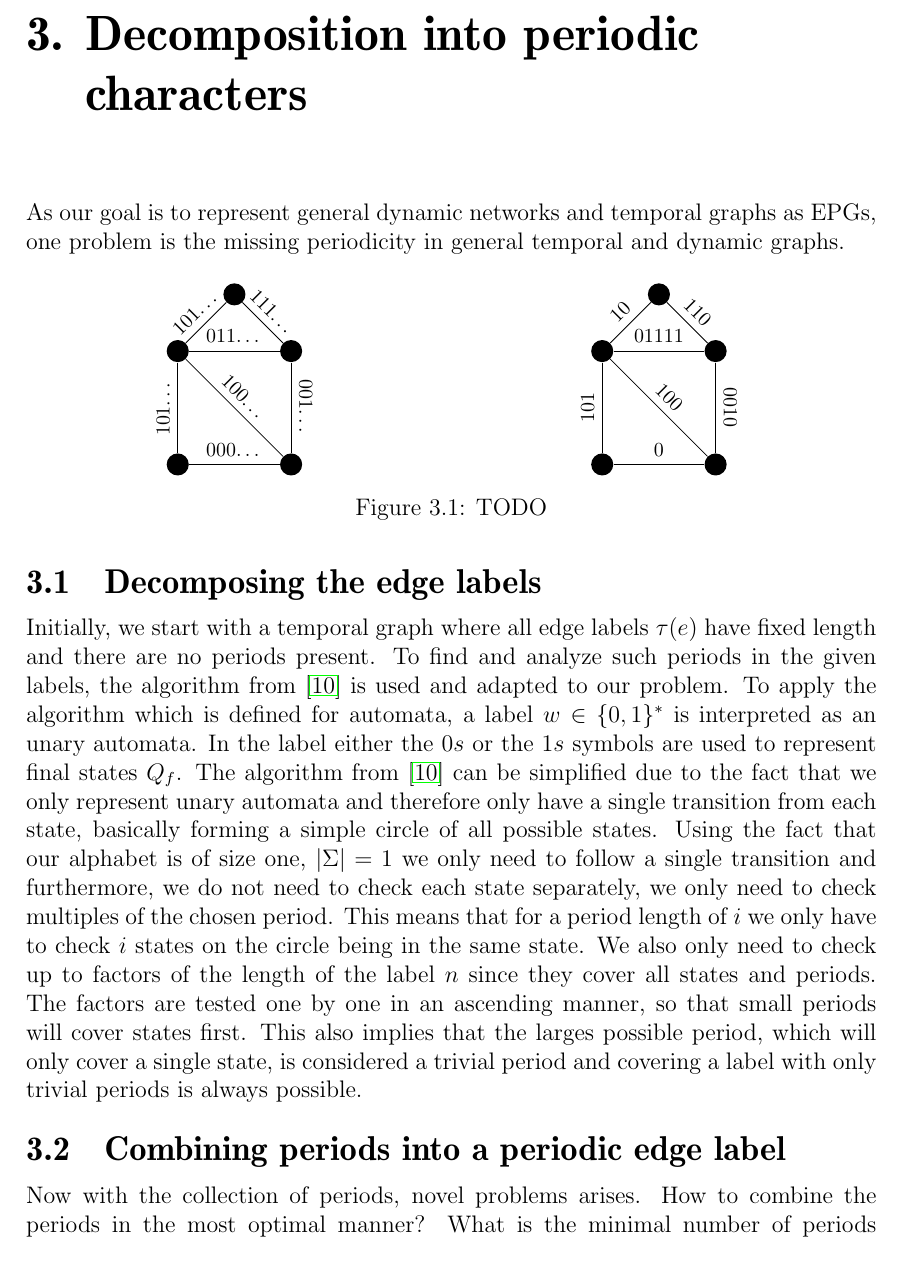
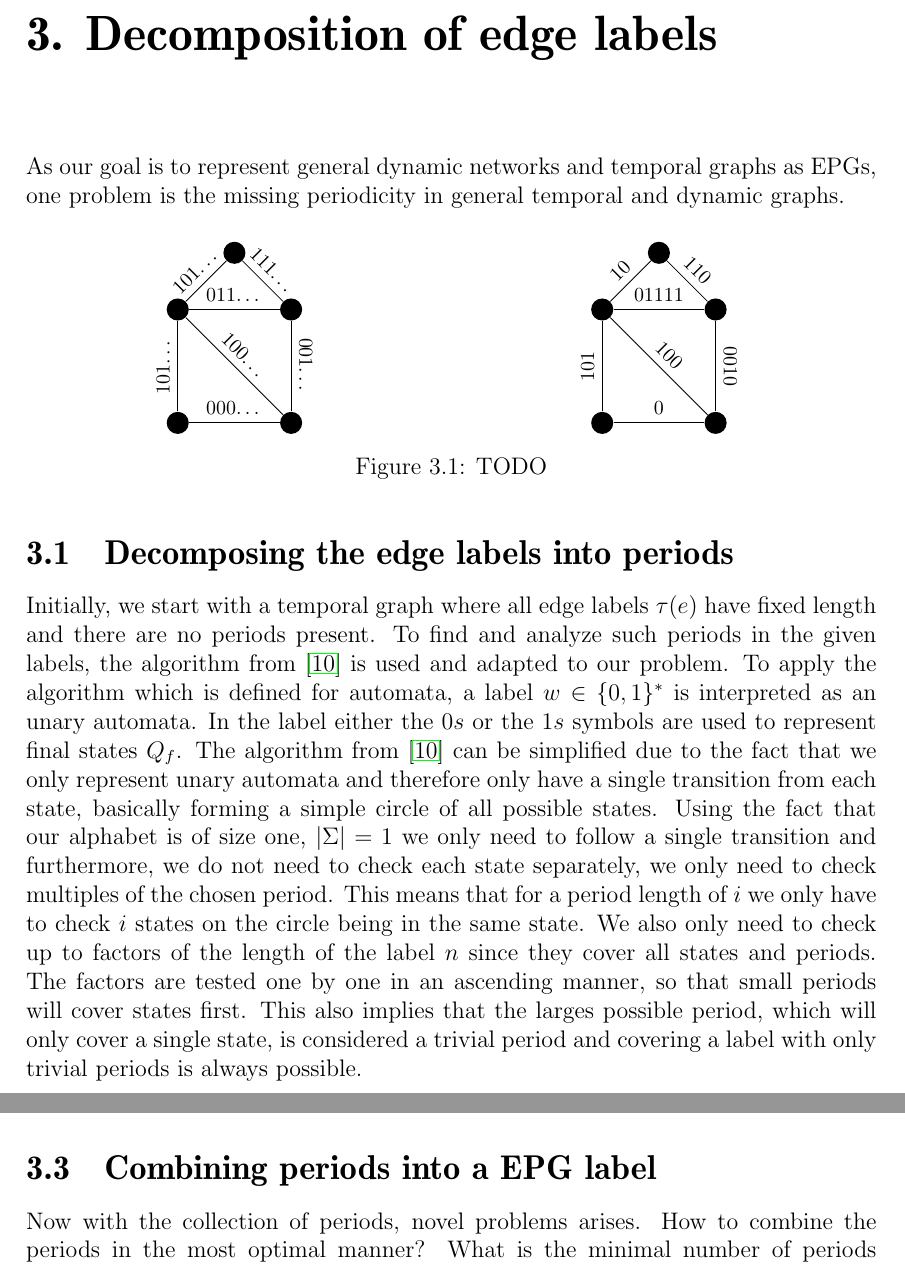
Before and after one commit to fierg/ept-graph, a LaTeX thesis (thesis/thesis.tex, which reads thesis/src/decomposition.tex): part of page 9 of 16 before the commit and two parts of pages 9 and 12 of 16 after it, the two joined at a grey line, cut at the place of the change. Compiled offline with pdfLaTeX; a missing bibliography style is replaced by a similar one.

```diff
--- a/thesis/src/decomposition.tex
+++ b/thesis/src/decomposition.tex
@@ -1,5 +1,5 @@
 % !TeX TXS-program:compile = txs:///pdflatex/[--shell-escape]
-\chapter{Decomposition into periodic characters}
+\chapter{Decomposition of edge labels}
 \label{ch:Analysis}
 %% ==============================
 
@@ -49,7 +49,7 @@
 	\caption{TODO}
 \end{figure}
 
-\section{Decomposing the edge labels}
+\section{Decomposing the edge labels into periods}
 
 Initially, we start with a temporal graph where all edge labels $\tau(e)$ have fixed length and there are no periods present. To find and analyze such periods in the given labels, the algorithm from \cite{DBLP:journals/corr/abs-2107-04683} is used and adapted to our problem. To apply the algorithm which is defined for automata, a label $ w \in \{0,1\}^*$ is interpreted as an unary automata. In the label either the $0s$ or the $1s$ symbols are used to represent final states $Q_f$. The algorithm from \cite{DBLP:journals/corr/abs-2107-04683} can be simplified due to the fact that we only represent unary automata and therefore only have a single transition from each state, basically forming a simple circle of all possible states. Using the fact that our alphabet is of size one, $|\Sigma| = 1$ we only need to follow a single transition and furthermore, we do not need to check each state separately, we only need to check multiples of the chosen period. This means that for a period length of $i$ we only have to check $i$ states on the circle being in the same state. We also only need to check up to factors of the length of the label $n$ since they cover all states and periods. The factors are tested one by one in an ascending manner, so that small periods will cover states first. This also implies that the larges possible period, which will only cover a single state, is considered a trivial period and covering a label with only trivial periods is always possible.
 
@@ -76,6 +82,8 @@
 
 
 
-\section{Combining periods into a periodic edge label}
+\newpage
+
+\section{Combining periods into a EPG label}
 
 Now with the collection of periods, novel problems arises. How to combine the periods in the most optimal manner? What is the minimal number of periods needed to cover a given array? These and other questions where tried to answer both theoretically and empirically with some real world data.
```
Also changed, not shown: thesis/src/decomposition.tex (14 more changed lines).
